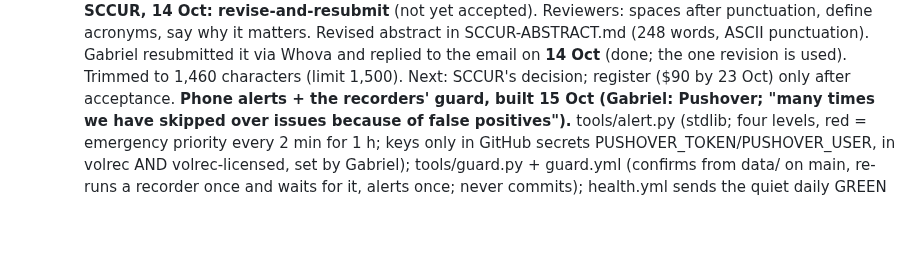
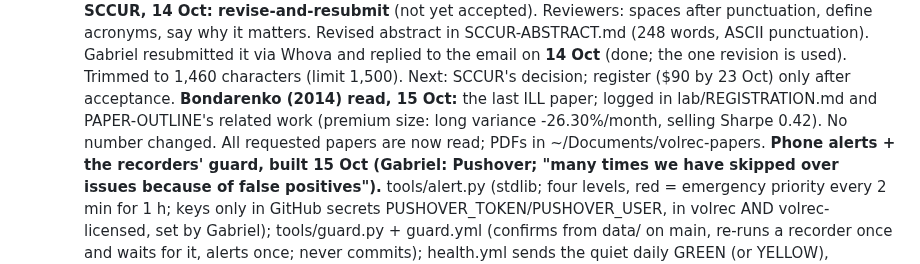
Before and after one commit to gabrielmitton-cloud/volrec, a Markdown page: HANDOFF.md, the part around the change. Rendered like a GitHub page; blank space fills up the shorter version.

```diff
--- a/HANDOFF.md
+++ b/HANDOFF.md
@@ -2646,6 +2646,9 @@ fixed, none of which moves a registered verdict. Each has a known-answer check a
   acronyms, say why it matters. Revised abstract in SCCUR-ABSTRACT.md (248 words, ASCII punctuation). Gabriel
   resubmitted it via Whova and replied to the email on **14 Oct** (done; the one revision is used). Trimmed to
   1,460 characters (limit 1,500). Next: SCCUR's decision; register ($90 by 23 Oct) only after acceptance.
+  **Bondarenko (2014) read, 15 Oct:** the last ILL paper; logged in lab/REGISTRATION.md and PAPER-OUTLINE's
+  related work (premium size: long variance -26.30%/month, selling Sharpe 0.42). No number changed. All
+  requested papers are now read; PDFs in ~/Documents/volrec-papers.
   **Phone alerts + the recorders' guard, built 15 Oct (Gabriel: Pushover; "many times we have skipped over
   issues because of false positives").** tools/alert.py (stdlib; four levels, red = emergency priority every
   2 min for 1 h; keys only in GitHub secrets PUSHOVER_TOKEN/PUSHOVER_USER, in volrec AND volrec-licensed,
```
Also changed, not shown: PAPER-OUTLINE.md (+7 -2 lines), lab/REGISTRATION.md (+7 -0 lines).
